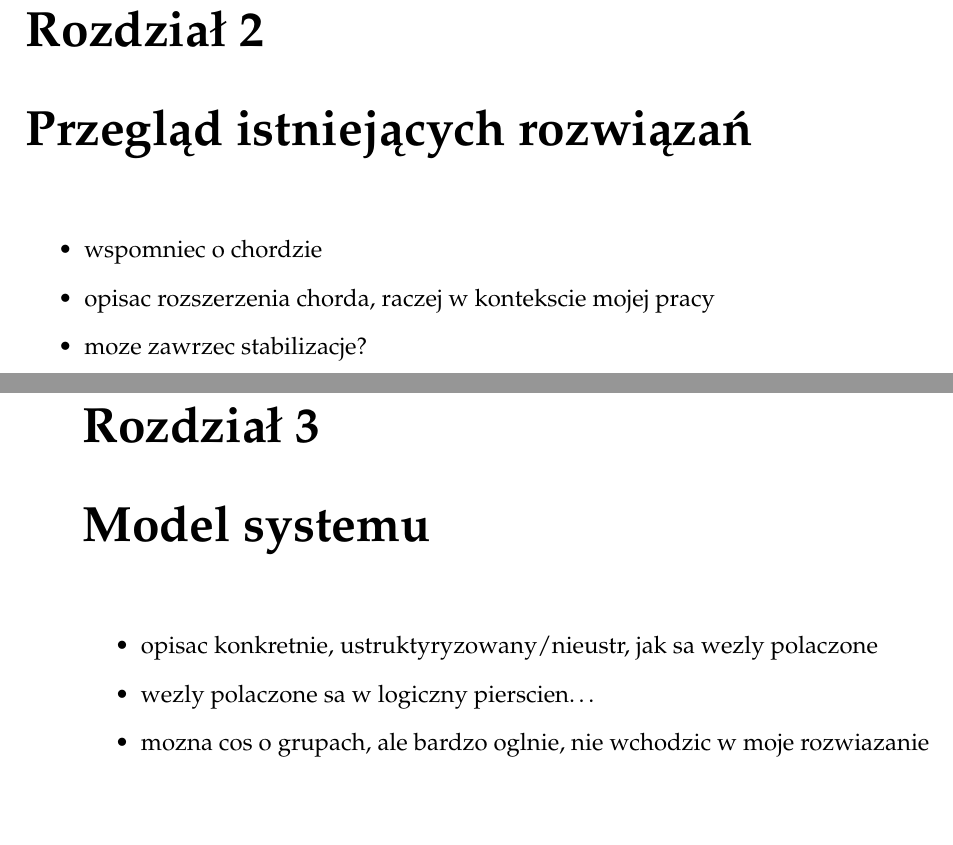
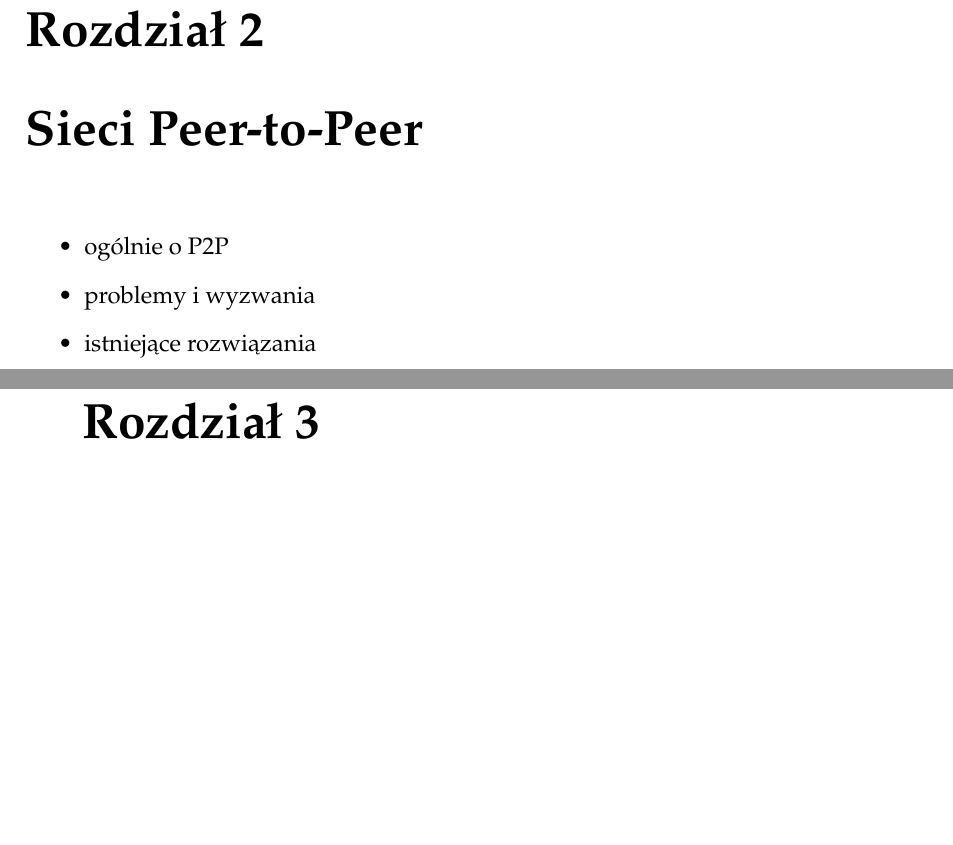
Before and after one commit to matb4r/chord, a LaTeX thesis (master-thesis/main.tex): two parts of pages 5 and 6 of 11, joined at a grey line, cut so that both start at the same text, the shorter picture padded with empty space. Compiled offline with pdfLaTeX.

Commit message:
ustalenie rozdzialow

```diff
--- a/master-thesis/main.tex
+++ b/master-thesis/main.tex
@@ -145,18 +141,9 @@ English abstract
-\chapter{Przegląd istniejących rozwiązań}
+\chapter{Sieci Peer-to-Peer}
 
 \begin{itemize}
-\item wspomniec o chordzie
-\item opisac rozszerzenia chorda, raczej w kontekscie mojej pracy
-\item moze zawrzec stabilizacje?
-\end{itemize}
-
-
-\chapter{Model systemu}
-
-\begin{itemize}
-\item opisac konkretnie, ustruktyryzowany/nieustr, jak sa wezly polaczone
-\item wezly polaczone sa w logiczny pierscien…
-\item mozna cos o grupach, ale bardzo oglnie, nie wchodzic w moje rozwiazanie
+\item ogólnie o P2P
+\item problemy i wyzwania
+\item istniejące rozwiązania
 \end{itemize}
 
 
```
Also changed, not shown: master-thesis/main.tex (22 more changed lines).
